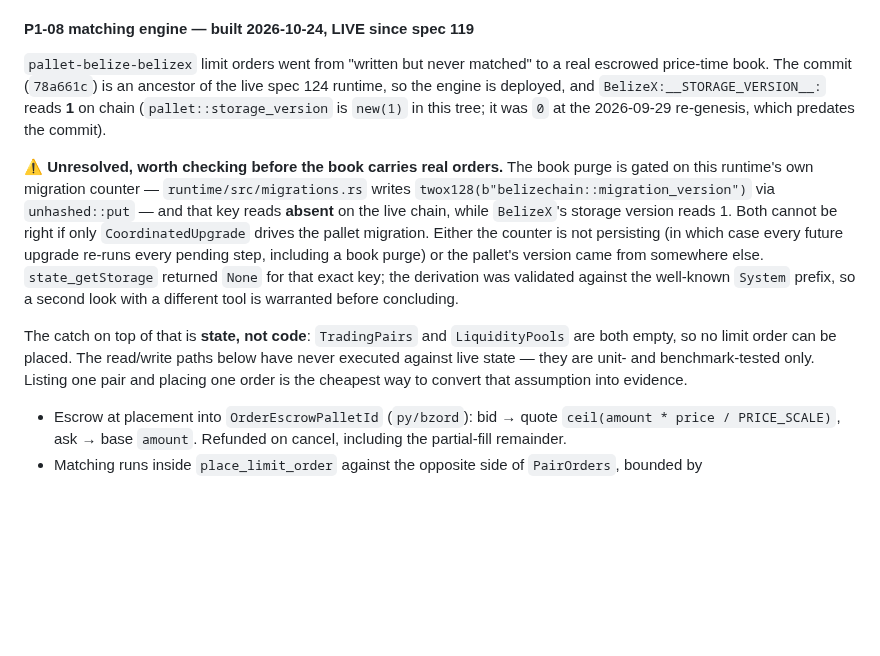
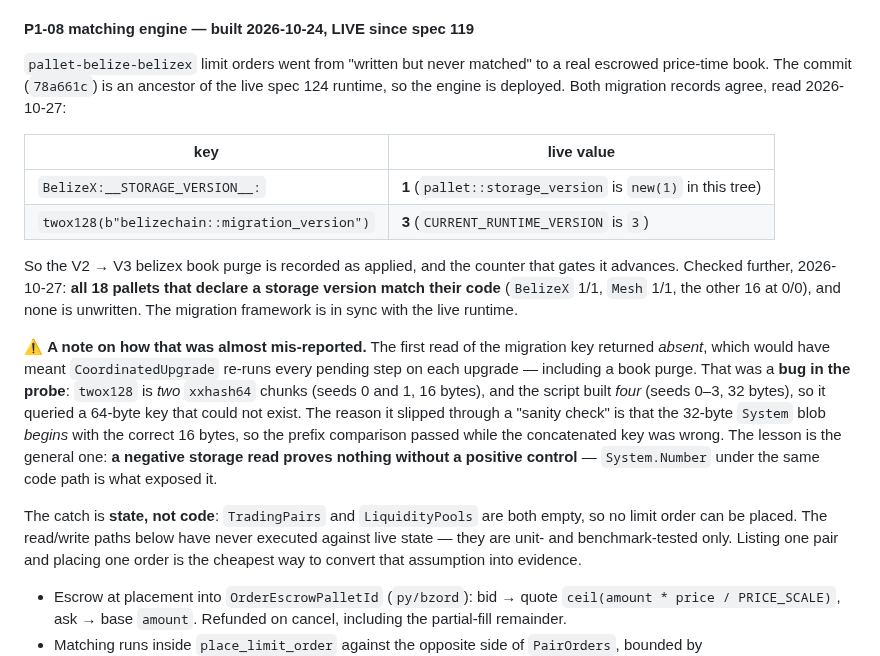
Before and after one commit to BelizeChain/belizechain, a Markdown page: docs/ECOSYSTEM_STATE.md, the part around the change. Drawn GitHub-style; blank space fills up the shorter version.

Commit message:
docs(state): resolve the migration-counter question — it was my probe, not the chain
The previous commit flagged an inconsistency: BelizeX storage version read 1
while twox128(b"belizechain::migration_version") read absent, which would mean
the coordinated upgrade re-runs every pending step on each upgrade, including a
book purge.

There was no inconsistency. The counter reads 3, matching CURRENT_RUNTIME_VERSION.
The "absent" result came from the probe, not the chain: twox128 is two xxhash64
chunks (seeds 0 and 1, 16 bytes) and the script built four, so it queried a
64-byte key that cannot exist. It survived a sanity check because the 32-byte
System blob begins with the correct 16 bytes, so the prefix comparison passed
while the constructed key was wrong.

Widened past the two keys, since that is the question worth answering after a
runtime upgrade: all 18 pallets that declare a storage version match their code
(BelizeX 1/1, Mesh 1/1, the rest 0/0) and none is unwritten. The framework is in
sync with the live runtime.

Kept the failure mode in the doc rather than quietly deleting it, because the
lesson generalises: a negative storage read proves nothing without a positive
control, and System.Number under the same code path is what exposed this one.

```diff
--- a/docs/ECOSYSTEM_STATE.md
+++ b/docs/ECOSYSTEM_STATE.md
@@ -1143,22 +1143,30 @@ without a date is a bug.
 
 `pallet-belize-belizex` limit orders went from "written but never matched" to a real
 escrowed price-time book. The commit (`78a661c`) is an ancestor of the live spec 124
-runtime, so the engine is deployed, and `BelizeX:__STORAGE_VERSION__:` reads **1** on
-chain (`pallet::storage_version` is `new(1)` in this tree; it was `0` at the 2026-09-29
-re-genesis, which predates the commit).
-
-⚠️ **Unresolved, worth checking before the book carries real orders.** The book purge is
-gated on this runtime's own migration counter — `runtime/src/migrations.rs` writes
-`twox128(b"belizechain::migration_version")` via `unhashed::put` — and that key reads
-**absent** on the live chain, while `BelizeX`'s storage version reads 1. Both cannot be
-right if only `CoordinatedUpgrade` drives the pallet migration. Either the counter is not
-persisting (in which case every future upgrade re-runs every pending step, including a
-book purge) or the pallet's version came from somewhere else. `state_getStorage` returned
-`None` for that exact key; the derivation was validated against the well-known `System`
-prefix, so a second look with a different tool is warranted before concluding.
-
-The catch on top of that is **state, not code**: `TradingPairs` and `LiquidityPools` are
-both empty, so no limit order can be placed. The read/write paths below have never executed
+runtime, so the engine is deployed. Both migration records agree, read 2026-10-27:
+
+| key | live value |
+|---|---|
+| `BelizeX:__STORAGE_VERSION__:` | **1** (`pallet::storage_version` is `new(1)` in this tree) |
+| `twox128(b"belizechain::migration_version")` | **3** (`CURRENT_RUNTIME_VERSION` is `3`) |
+
+So the V2 → V3 belizex book purge is recorded as applied, and the counter that gates
+it advances. Checked further, 2026-10-27: **all 18 pallets that declare a storage
+version match their code** (`BelizeX` 1/1, `Mesh` 1/1, the other 16 at 0/0), and none
+is unwritten. The migration framework is in sync with the live runtime.
+
+⚠️ **A note on how that was almost mis-reported.** The first read of the migration key
+returned *absent*, which would have meant `CoordinatedUpgrade` re-runs every pending
+step on each upgrade — including a book purge. That was a **bug in the probe**: `twox128`
+is *two* `xxhash64` chunks (seeds 0 and 1, 16 bytes), and the script built *four*
+(seeds 0–3, 32 bytes), so it queried a 64-byte key that could not exist. The reason it
+slipped through a "sanity check" is that the 32-byte `System` blob *begins* with the
+correct 16 bytes, so the prefix comparison passed while the concatenated key was wrong.
+The lesson is the general one: **a negative storage read proves nothing without a
+positive control** — `System.Number` under the same code path is what exposed it.
+
+The catch is **state, not code**: `TradingPairs` and `LiquidityPools` are both empty, so no
+limit order can be placed. The read/write paths below have never executed
 against live state — they are unit- and benchmark-tested only. Listing one pair and
 placing one order is the cheapest way to convert that assumption into evidence.
 
```
